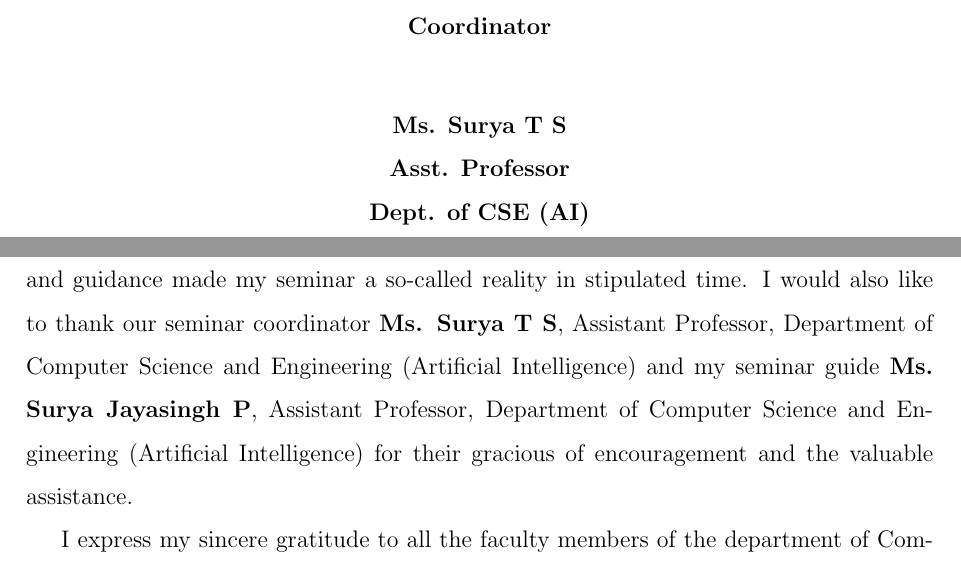
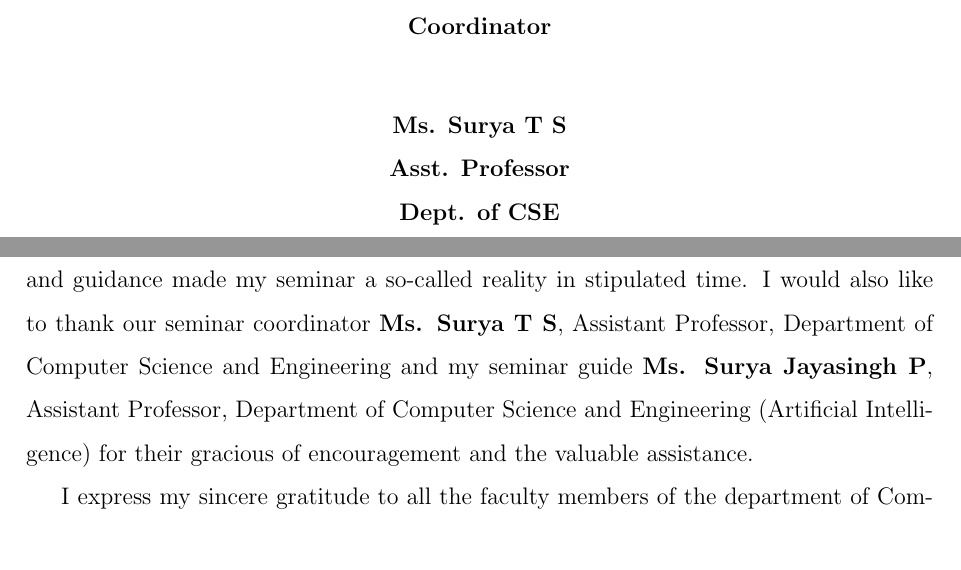
Before and after one commit to Tosotsu/OS_LAB, a LaTeX thesis (world_models_report/report_src/main.tex): two parts of pages 2 and 4 of 89, joined at a grey line, cut so that both start at the same text. Compiled offline with pdfLaTeX.

Commit message:
Set seminar coordinator's department to CSE in world models report
Co-Authored-By: Claude Opus 5.5 <noreply@anthropic.com>
Claude-Session: https://claude.ai/code/session_01D3wFocwELMsqVeqzaou4aS

```diff
--- a/world_models_report/report_src/main.tex
+++ b/world_models_report/report_src/main.tex
@@ -183,7 +183,7 @@
 \textbf{Coordinator}\\[28pt]
 \textbf{Ms. Surya T S}\\
 \textbf{Asst. Professor}\\
-\textbf{Dept. of CSE (AI)}
+\textbf{Dept. of CSE}
 \end{minipage}
 
 \newpage
@@ -228,7 +228,7 @@ Date: 30/09/2026
 I wish to give deep sense of acknowledgement to our Principal \textbf{Dr. Atmaram P}, for his constant encouragement and valuable advice throughout the course.
 
 I am extremely grateful to \textbf{Ms. Lakshmi Anand}, Head of the Department of Computer Science and Engineering, for the valuable guidance through this humble endeavor. The highly enterprising attitude, patience for listening to my doubts, timely suggestions and guidance made my seminar a so-called reality in stipulated time.
-I would also like to thank our seminar coordinator \textbf{Ms. Surya T S}, Assistant Professor, Department of Computer Science and Engineering (Artificial Intelligence) and my seminar guide \textbf{Ms. Surya Jayasingh P}, Assistant Professor, Department of Computer Science and Engineering (Artificial Intelligence) for their gracious of encouragement and the valuable assistance.
+I would also like to thank our seminar coordinator \textbf{Ms. Surya T S}, Assistant Professor, Department of Computer Science and Engineering and my seminar guide \textbf{Ms. Surya Jayasingh P}, Assistant Professor, Department of Computer Science and Engineering (Artificial Intelligence) for their gracious of encouragement and the valuable assistance.
 
 I express my sincere gratitude to all the faculty members of the department of Computer Science and Engineering (Artificial Intelligence) for their co-operation and support to the seminar.
 
```
Also changed, not shown: 2 other files.
